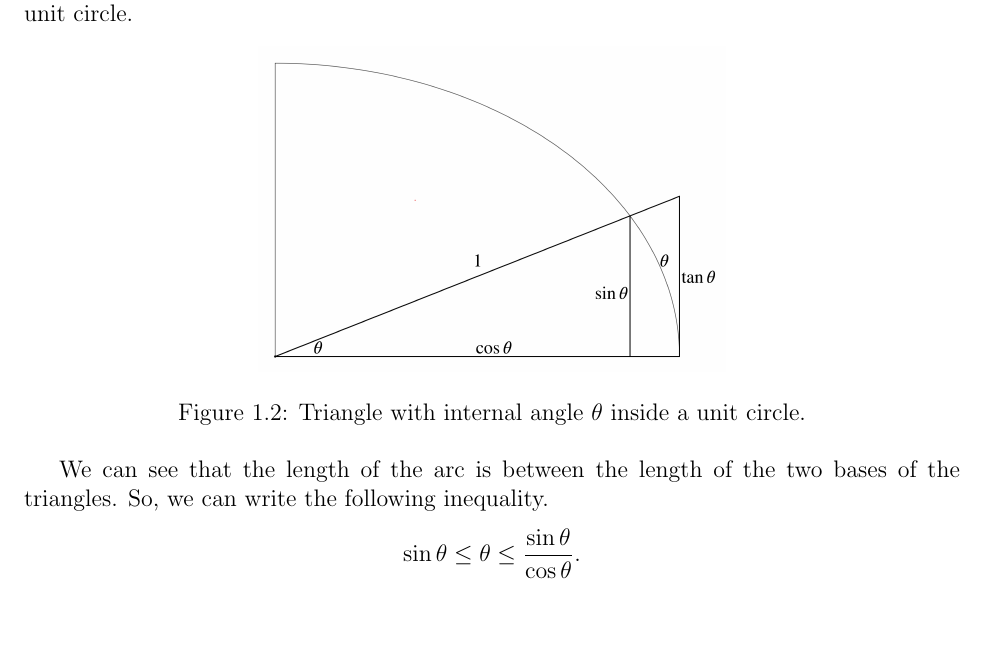
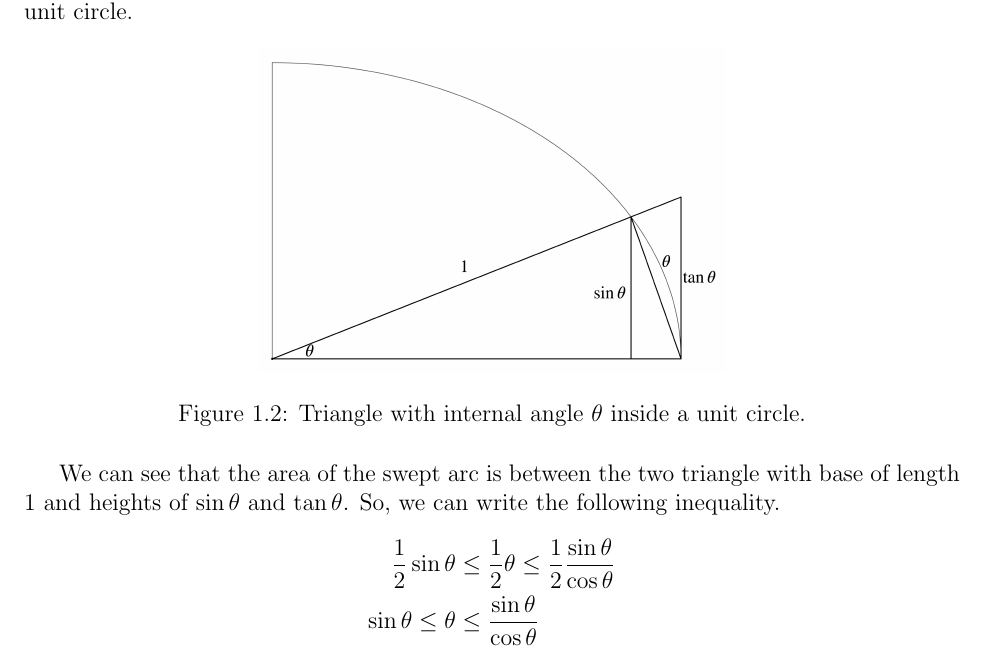
Before and after one commit to wmboyles/Math-Summaries, a LaTeX thesis (calc/main.tex, which reads calc/limits_continuity/sandwich_theorem.tex): part of page 17 of 23, cut so that both start at the same text, the shorter picture padded with empty space. Compiled offline with pdfLaTeX.

Commit message:
Rework sin(x)/x limit proof to be more clear by using area instead of length

```diff
--- a/calc/limits_continuity/sandwich_theorem.tex
+++ b/calc/limits_continuity/sandwich_theorem.tex
@@ -21,11 +21,12 @@ Consider the following on a unit circle.
 	\caption{\hyperref{}{}{}{Triangle with internal angle $\theta$ inside a unit circle.}}
 \end{figure}
 
-We can see that the length of the arc is between the length of the two bases of the triangles.
+We can see that the area of the swept arc is between the two triangle with base of length 1 and heights of $\sin{\theta}$ and $\tan{\theta}$.
 So, we can write the following inequality.
-\begin{equation*}
-	\sin{\theta} \leq \theta \leq \frac{\sin{\theta}}{\cos{\theta}}.
-\end{equation*}
+\begin{align*}
+	\frac{1}{2}\sin{\theta} &\leq \frac{1}{2}\theta \leq \frac{1}{2}\frac{\sin{\theta}}{\cos{\theta}} \\
+	\sin{\theta} \leq \theta &\leq \frac{\sin{\theta}}{\cos{\theta}}
+\end{align*}
 \indent
 Taking the reciprocal of each part and multiplying by $\sin{\theta}$,
 \begin{equation*}
```
Also changed, not shown: calc/limits_continuity/sin_limit_proof.png.
